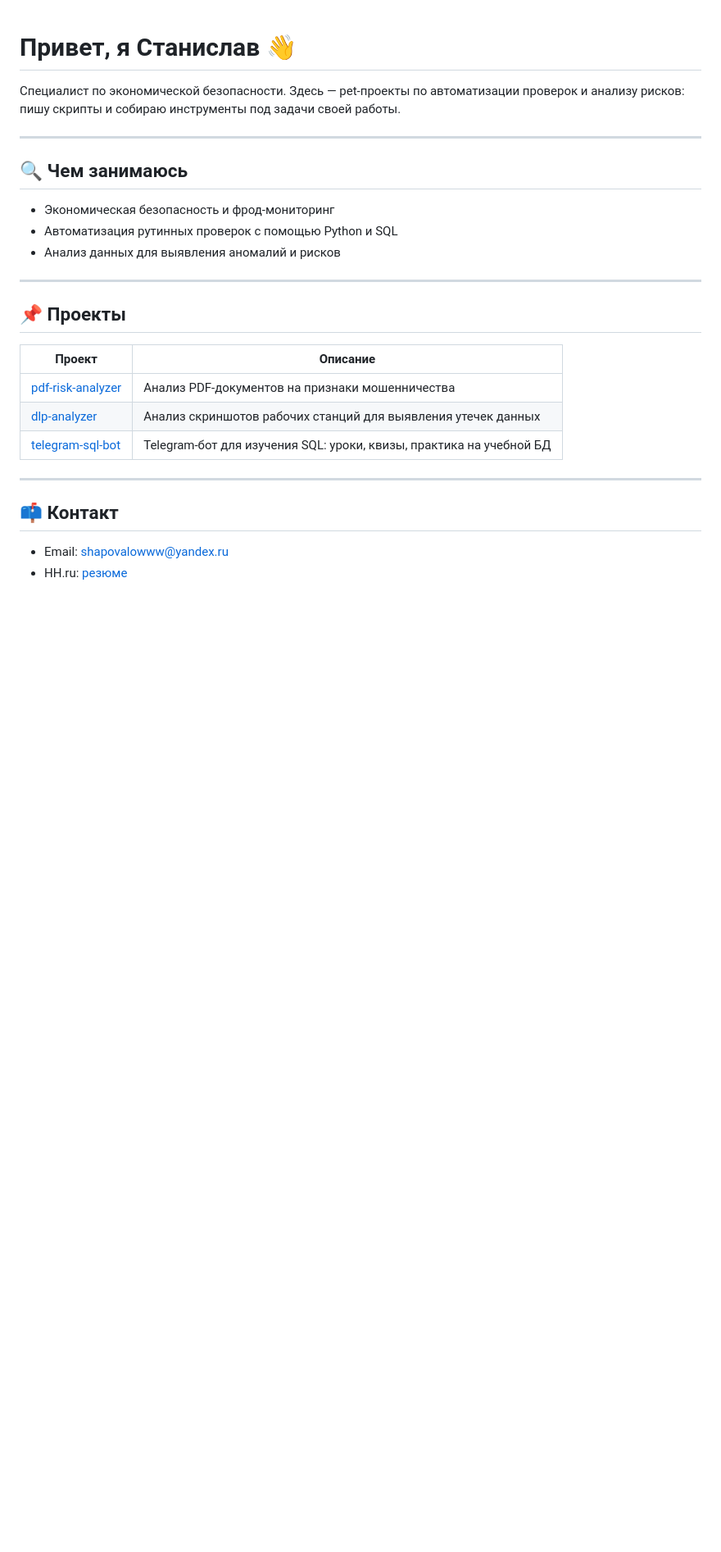
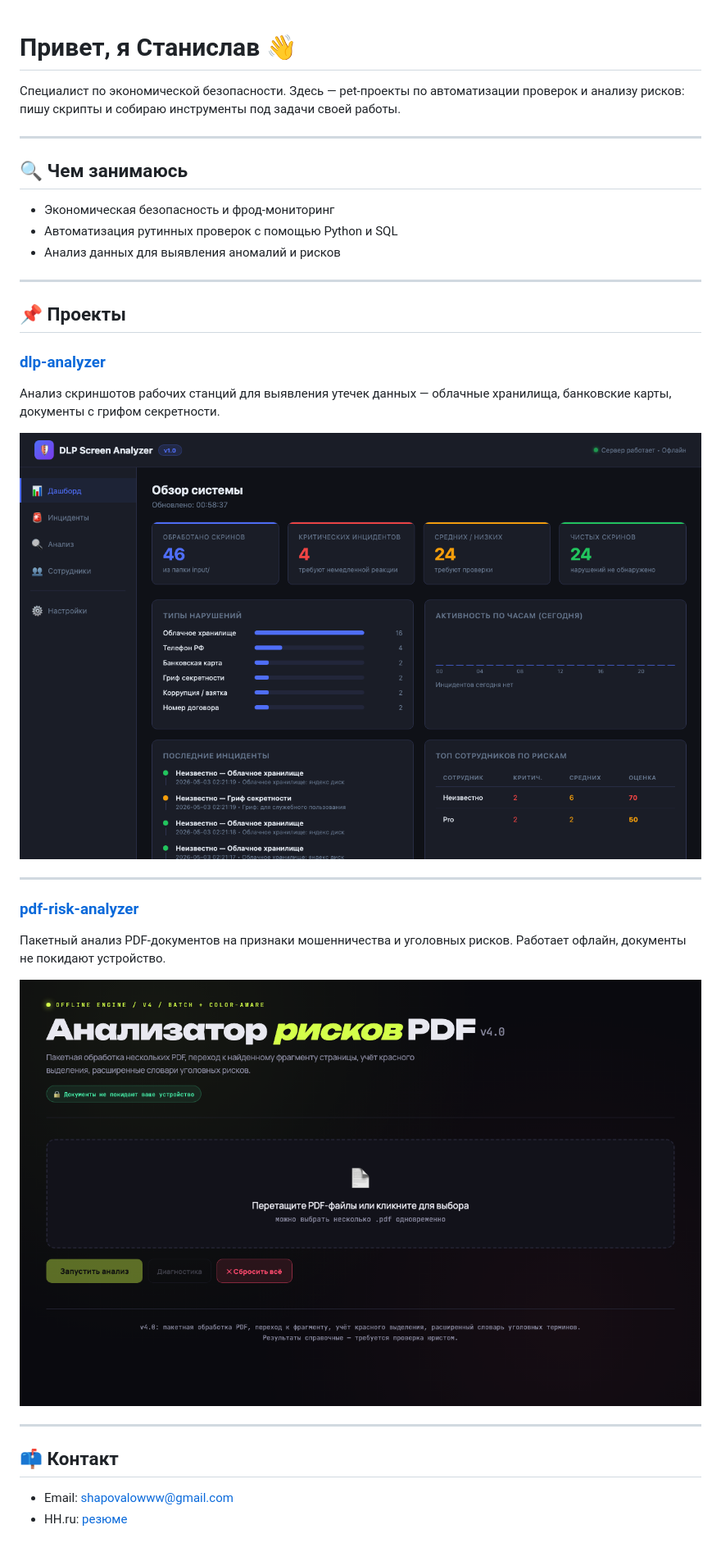
Before and after one commit to shapovalov-sv/shapovalov-sv, a Markdown page: README.md, the part around the change. Shown at 82% size. Rendered like a GitHub page; pictures changed too: screenshots/dlp-analyzer.png (added), screenshots/risk-analyzer.png (added); blank space fills up the shorter version.

Commit message:
Add profile README with screenshots

```diff
--- a/README.md
+++ b/README.md
@@ -14,15 +14,21 @@
 
 ## 📌 Проекты
 
-| Проект | Описание |
-|--------|----------|
-| [pdf-risk-analyzer](https://github.com/shapovalov-sv/pdf-risk-analyzer) | Анализ PDF-документов на признаки мошенничества |
-| [dlp-analyzer](https://github.com/shapovalov-sv/dlp-analyzer) | Анализ скриншотов рабочих станций для выявления утечек данных |
-| [telegram-sql-bot](https://github.com/shapovalov-sv/telegram-sql-bot) | Telegram-бот для изучения SQL: уроки, квизы, практика на учебной БД |
+### [dlp-analyzer](https://github.com/shapovalov-sv/dlp-analyzer)
+Анализ скриншотов рабочих станций для выявления утечек данных — облачные хранилища, банковские карты, документы с грифом секретности.
+
+![dlp-analyzer](https://raw.githubusercontent.com/shapovalov-sv/shapovalov-sv/main/screenshots/dlp-analyzer.png)
+
+---
+
+### [pdf-risk-analyzer](https://github.com/shapovalov-sv/pdf-risk-analyzer)
+Пакетный анализ PDF-документов на признаки мошенничества и уголовных рисков. Работает офлайн, документы не покидают устройство.
+
+![pdf-risk-analyzer](https://raw.githubusercontent.com/shapovalov-sv/shapovalov-sv/main/screenshots/risk-analyzer.png)
 
 ---
 
 ## 📫 Контакт
 
-- Email: shapovalowww@yandex.ru
+- Email: shapovalowww@gmail.com
 - HH.ru: [резюме](https://hh.ru/resume/dc2d3a1aff0638f9360039ed1f736967363163)
```
